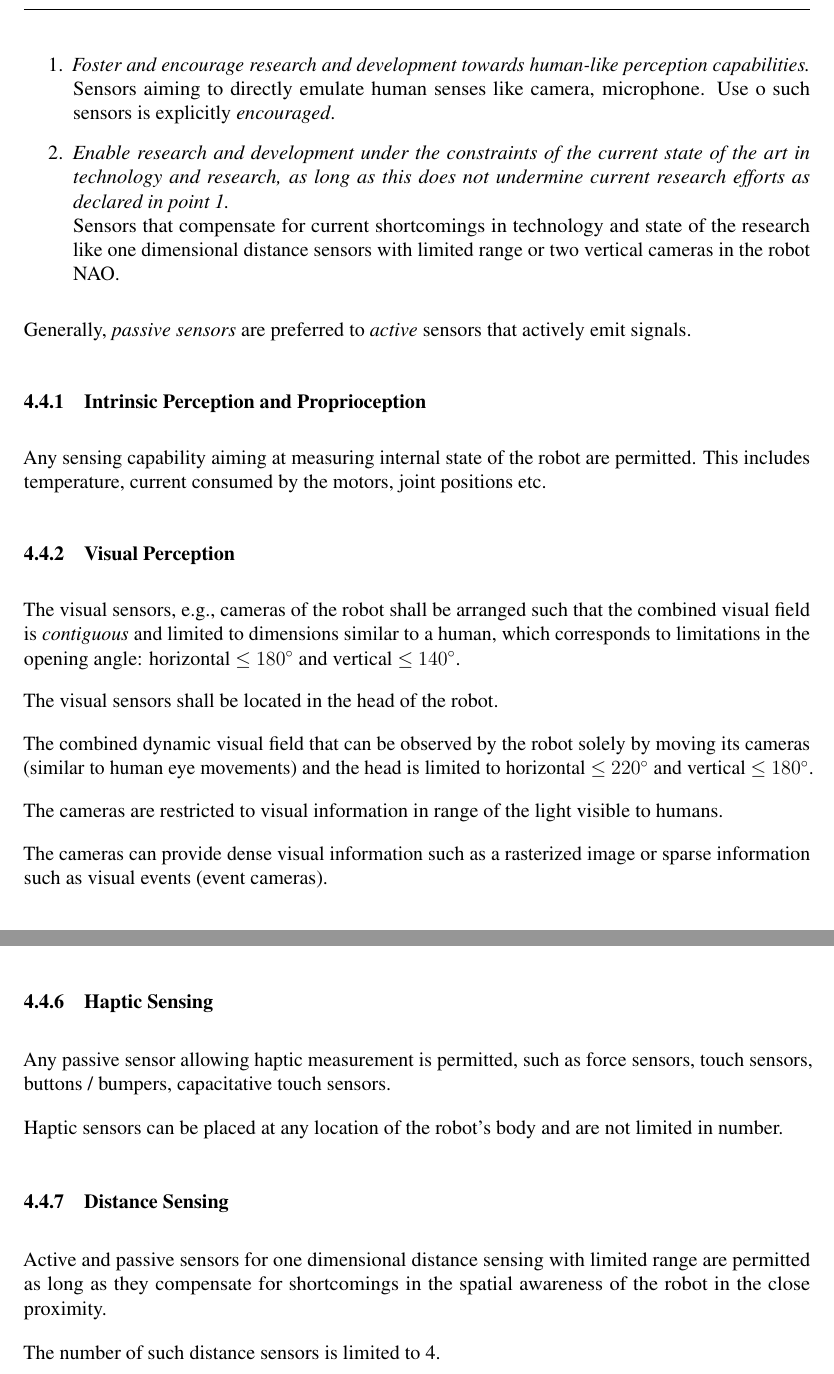
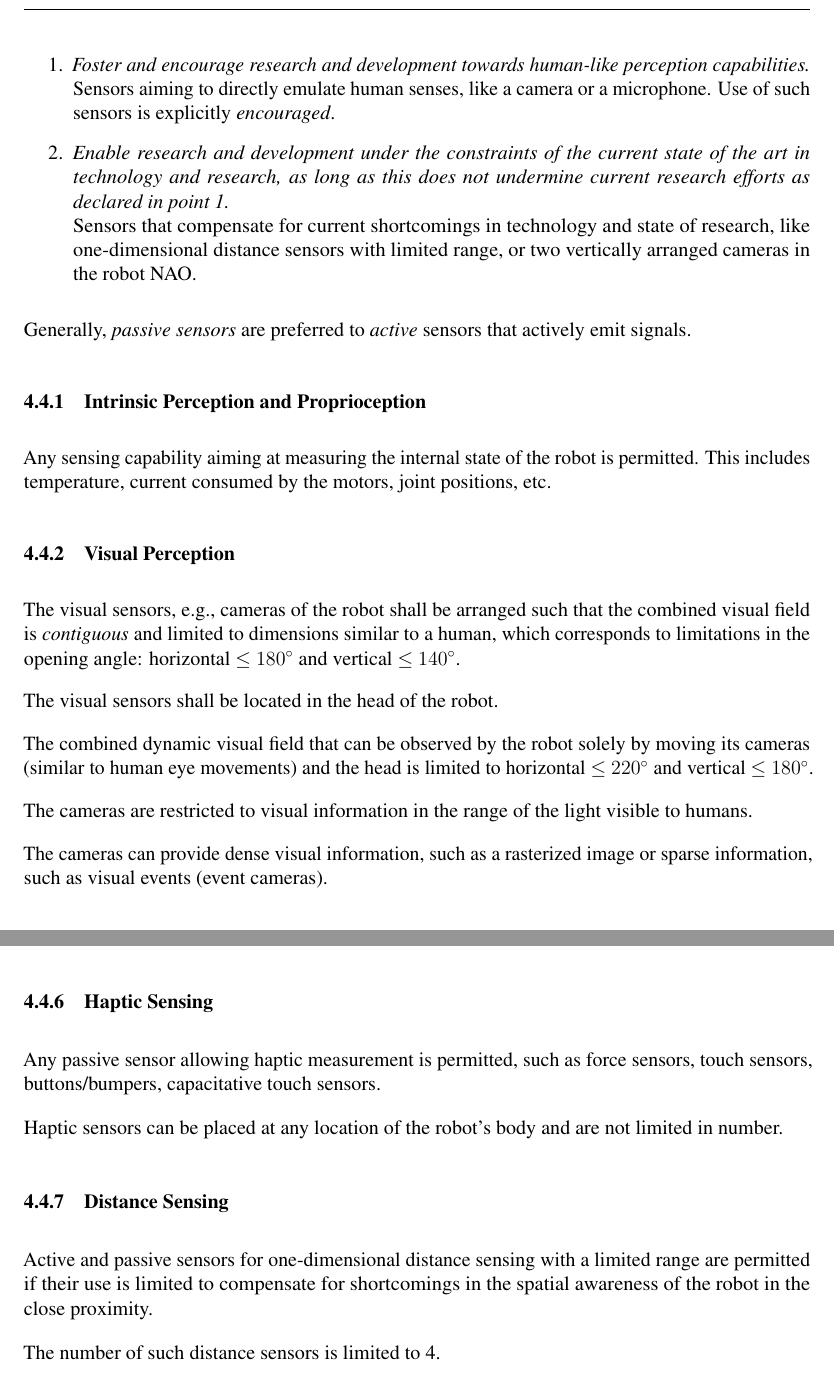
Before and after one commit to RoboCup-RobotSoccerLeague/Rules, a LaTeX document (Rules.tex, which reads rules/robot_players.tex): two parts of pages 10 and 11 of 26, joined at a grey line, cut so that both start at the same text. Compiled offline with pdfLaTeX.

Commit message:
Heinrich Mellmann (mellmann@hu-berlin.de) Typos.

```diff
--- a/rules/robot_players.tex
+++ b/rules/robot_players.tex
@@ -137,16 +137,16 @@ The sensors and their placement shall be chosen such that they allow the robot a
 The sensors are evaluated along the following two general guidelines:
 \begin{enumerate}
     \item \emph{Foster and encourage research and development towards human-like perception capabilities.}\\
-    Sensors aiming to directly emulate human senses like camera, microphone. Use o such sensors is explicitly \emph{encouraged}.
+    Sensors aiming to directly emulate human senses, like a camera or a microphone. Use of such sensors is explicitly \emph{encouraged}.
     \item \emph{Enable research and development under the constraints of the current state of the art in technology and research, as long as this does not undermine current research efforts as declared in point 1.} \\
-    Sensors that compensate for current shortcomings in technology and state of the research like one dimensional distance sensors with limited range or two vertical cameras in the robot NAO.
+    Sensors that compensate for current shortcomings in technology and state of research, like one-dimensional distance sensors with limited range, or two vertically arranged cameras in the robot NAO.
 \end{enumerate}
 
 Generally, \emph{passive sensors} are preferred to \emph{active} sensors that actively emit signals.
 
 \subsubsection{Intrinsic Perception and Proprioception}
-Any sensing capability aiming at measuring internal state of the robot are permitted.
-This includes temperature, current consumed by the motors, joint positions etc.
+Any sensing capability aiming at measuring the internal state of the robot is permitted.
+This includes temperature, current consumed by the motors, joint positions, etc.
 
 \subsubsection{Visual Perception}
 The visual sensors, e.g., cameras of the robot shall be arranged such that the combined visual field is \emph{contiguous} and limited to dimensions similar to a human, which corresponds to limitations in the opening angle: horizontal $\leq$ \SI{180}{\degree} and vertical $\leq$ \SI{140}{\degree}.
@@ -155,11 +155,11 @@ The visual sensors, e.g., cameras of the robot shall be arranged such that the c
 The visual sensors shall be located in the head of the robot.
 
 %
-The combined dynamic visual field that can be observed by the robot solely by moving its cameras (similar to human eye movements) and the head is limited to  horizontal $\leq$ \SI{220}{\degree} and vertical $\leq$ \SI{180}{\degree}.
+The combined dynamic visual field that can be observed by the robot solely by moving its cameras (similar to human eye movements) and the head is limited to horizontal $\leq$ \SI{220}{\degree} and vertical $\leq$ \SI{180}{\degree}.
 
-The cameras are restricted to visual information in range of the light visible to humans.
+The cameras are restricted to visual information in the range of the light visible to humans.
 
-The cameras can provide dense visual information such as a rasterized image or sparse information such as visual events (event cameras).
+The cameras can provide dense visual information, such as a rasterized image or sparse information, such as visual events (event cameras).
 
 
 \subsubsection{Visual (dense) Depth Perception}
@@ -186,14 +186,14 @@ The sound sensors, e.g., microphones, shall be placed in the head of the robot.
 The number of microphones is limited to ??
 
 \subsubsection{Haptic Sensing}
-Any passive sensor allowing haptic measurement is permitted, such as force sensors, touch sensors, buttons / bumpers, capacitative touch sensors.
+Any passive sensor allowing haptic measurement is permitted, such as force sensors, touch sensors, buttons/bumpers, capacitative touch sensors.
 
 Haptic sensors can be placed at any location of the robot's body and are not limited in number.
 
 
 \subsubsection{Distance Sensing}
 
-Active and passive sensors for one dimensional distance sensing with limited range are permitted as long as they compensate for shortcomings in the spatial awareness of the robot in the close proximity.
+Active and passive sensors for one-dimensional distance sensing with a limited range are permitted if their use is limited to compensate for shortcomings in the spatial awareness of the robot in the close proximity.
 
 %The range is limited to ...
 The number of such distance sensors is limited to 4.
```
Also changed, not shown: rules/robot_players.tex (4 more changed lines).
